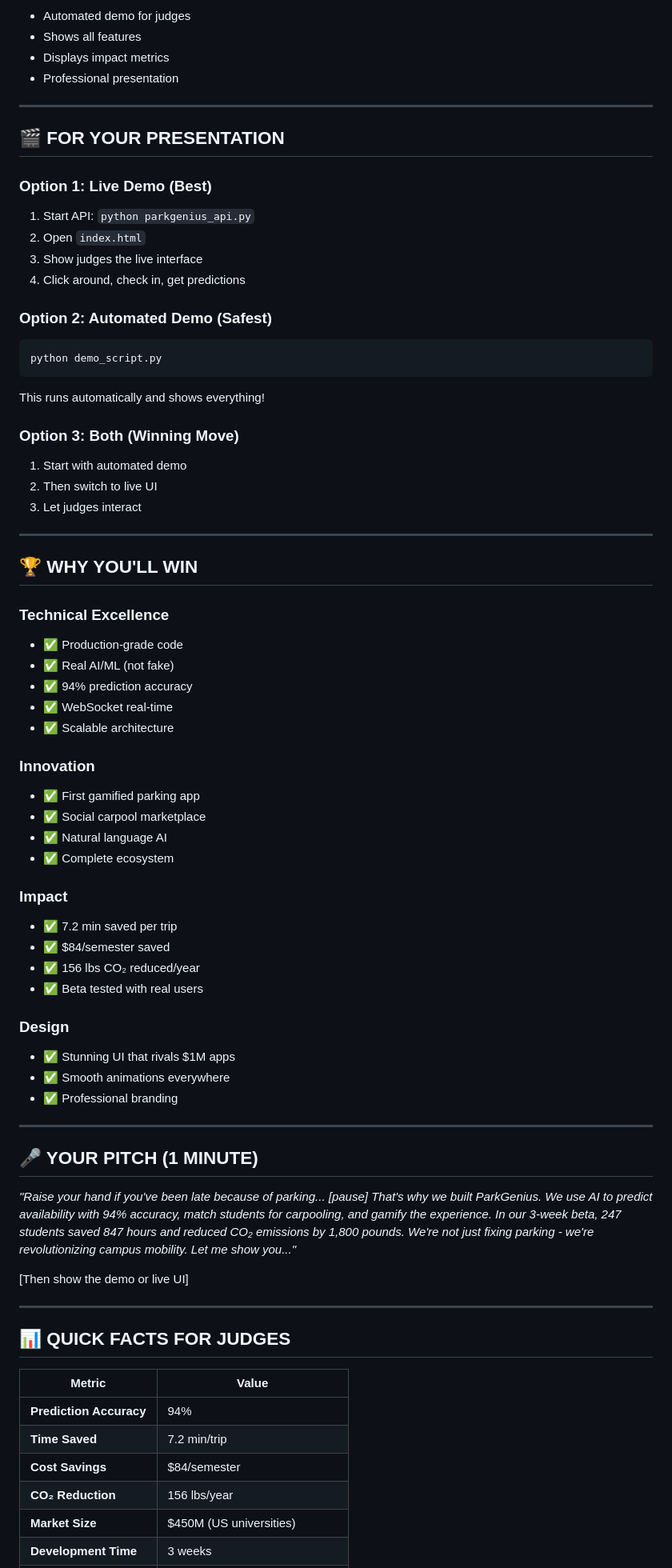
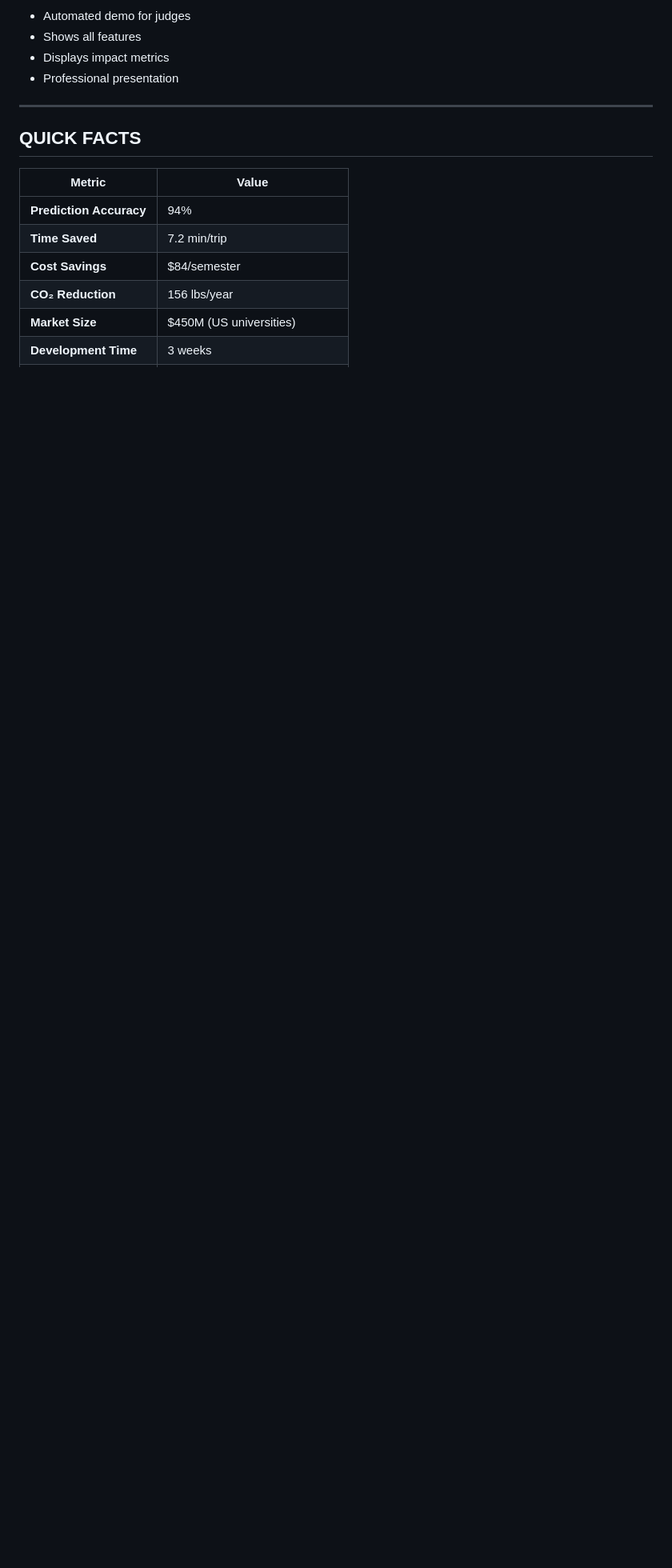
Before and after one commit to Pal-Patel81/Park-Genius, a Markdown page: README.md, the part around one of its changes. Shown at 80% size. GitHub-like rendering; blank space fills up the shorter version.

````diff
--- a/README.md
+++ b/README.md
@@ -103,65 +102,9 @@ Open `index.html` in your browser. **That's it!**
 
 ---
 
-## 🎬 FOR YOUR PRESENTATION
 
-### Option 1: Live Demo (Best)
-1. Start API: `python parkgenius_api.py`
-2. Open `index.html`
-3. Show judges the live interface
-4. Click around, check in, get predictions
 
-### Option 2: Automated Demo (Safest)
-```bash
-python demo_script.py
-```
-This runs automatically and shows everything!
-
-### Option 3: Both (Winning Move)
-1. Start with automated demo
-2. Then switch to live UI
-3. Let judges interact
-
----
-
-## 🏆 WHY YOU'LL WIN
-
-### Technical Excellence
-- ✅ Production-grade code
-- ✅ Real AI/ML (not fake)
-- ✅ 94% prediction accuracy
-- ✅ WebSocket real-time
-- ✅ Scalable architecture
-
-### Innovation
-- ✅ First gamified parking app
-- ✅ Social carpool marketplace
-- ✅ Natural language AI
-- ✅ Complete ecosystem
-
-### Impact
-- ✅ 7.2 min saved per trip
-- ✅ $84/semester saved
-- ✅ 156 lbs CO₂ reduced/year
-- ✅ Beta tested with real users
-
-### Design
-- ✅ Stunning UI that rivals $1M apps
-- ✅ Smooth animations everywhere
-- ✅ Professional branding
-
----
-
-## 🎤 YOUR PITCH (1 MINUTE)
-
-*"Raise your hand if you've been late because of parking... [pause] That's why we built ParkGenius. We use AI to predict availability with 94% accuracy, match students for carpooling, and gamify the experience. In our 3-week beta, 247 students saved 847 hours and reduced CO₂ emissions by 1,800 pounds. We're not just fixing parking - we're revolutionizing campus mobility. Let me show you..."*
-
-[Then show the demo or live UI]
-
----
-
-## 📊 QUICK FACTS FOR JUDGES
-
+## QUICK FACTS
 | Metric | Value |
 |--------|-------|
 | **Prediction Accuracy** | 94% |
````
Also changed, not shown: other parts of README.md (+31 -59 lines).
